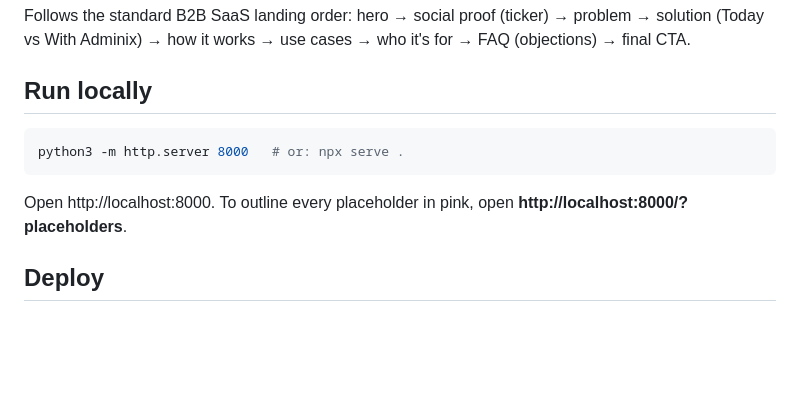
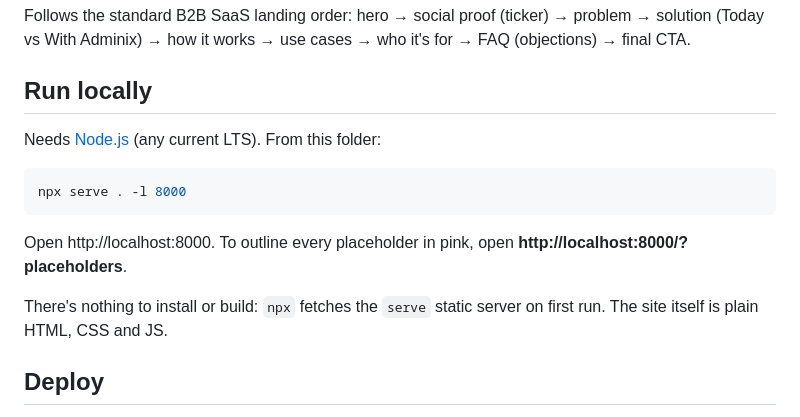
Before and after one commit to Oks02/A, a Markdown page: README.md, the part around the change. Rendered like a GitHub page; blank space fills up the shorter version.

Commit message:
README: run locally with Node (npx serve) instead of Python
Co-Authored-By: Claude Opus 5.5 <noreply@anthropic.com>
Claude-Session: https://claude.ai/code/session_018oeJe16JmR66FiRhSxBqC2

````diff
--- a/README.md
+++ b/README.md
@@ -24,11 +24,15 @@ Follows the standard B2B SaaS landing order: hero → social proof (ticker) →
 
 ## Run locally
 
+Needs [Node.js](https://nodejs.org) (any current LTS). From this folder:
+
 ```bash
-python3 -m http.server 8000   # or: npx serve .
+npx serve . -l 8000
 ```
 
 Open http://localhost:8000. To outline every placeholder in pink, open **http://localhost:8000/?placeholders**.
+
+There's nothing to install or build: `npx` fetches the `serve` static server on first run. The site itself is plain HTML, CSS and JS.
 
 ## Deploy
 
````
